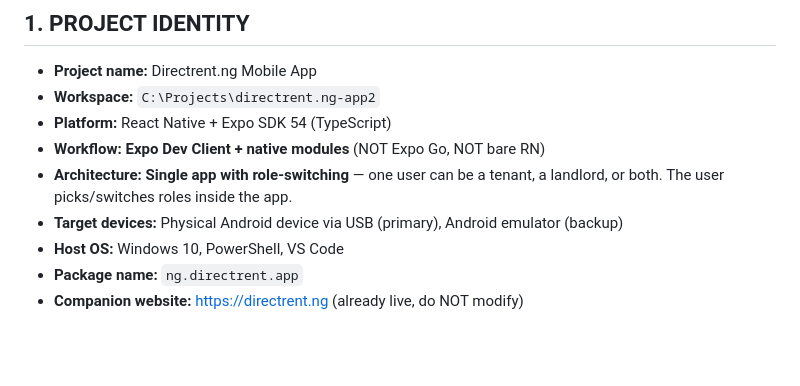
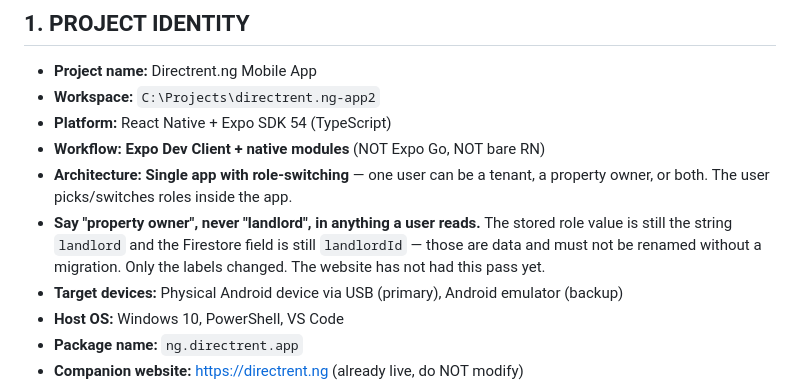
Before and after one commit to ragusateam2025-tech/DIRECTRENT.NG-APP, a Markdown page: CLAUDE.md, the part around one of its changes. GitHub-like rendering; blank space fills up the shorter version.

```diff
--- a/CLAUDE.md
+++ b/CLAUDE.md
@@ -10,7 +10,11 @@
 - **Workspace:** `C:\Projects\directrent.ng-app2`
 - **Platform:** React Native + Expo SDK 54 (TypeScript)
 - **Workflow:** **Expo Dev Client + native modules** (NOT Expo Go, NOT bare RN)
-- **Architecture:** **Single app with role-switching** — one user can be a tenant, a landlord, or both. The user picks/switches roles inside the app.
+- **Architecture:** **Single app with role-switching** — one user can be a tenant, a property owner, or both. The user picks/switches roles inside the app.
+- **Say "property owner", never "landlord", in anything a user reads.** The stored
+  role value is still the string `landlord` and the Firestore field is still
+  `landlordId` — those are data and must not be renamed without a migration.
+  Only the labels changed. The website has not had this pass yet.
 - **Target devices:** Physical Android device via USB (primary), Android emulator (backup)
 - **Host OS:** Windows 10, PowerShell, VS Code
 - **Package name:** `ng.directrent.app`
```
Also changed, not shown: other parts of CLAUDE.md (+84 -36 lines).
